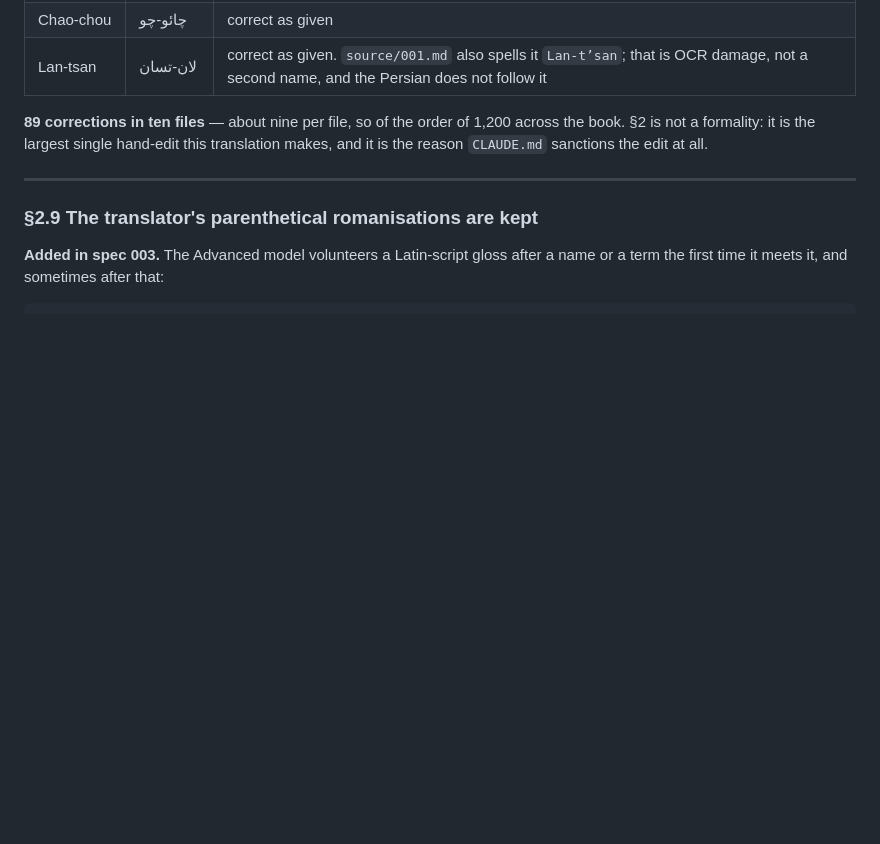
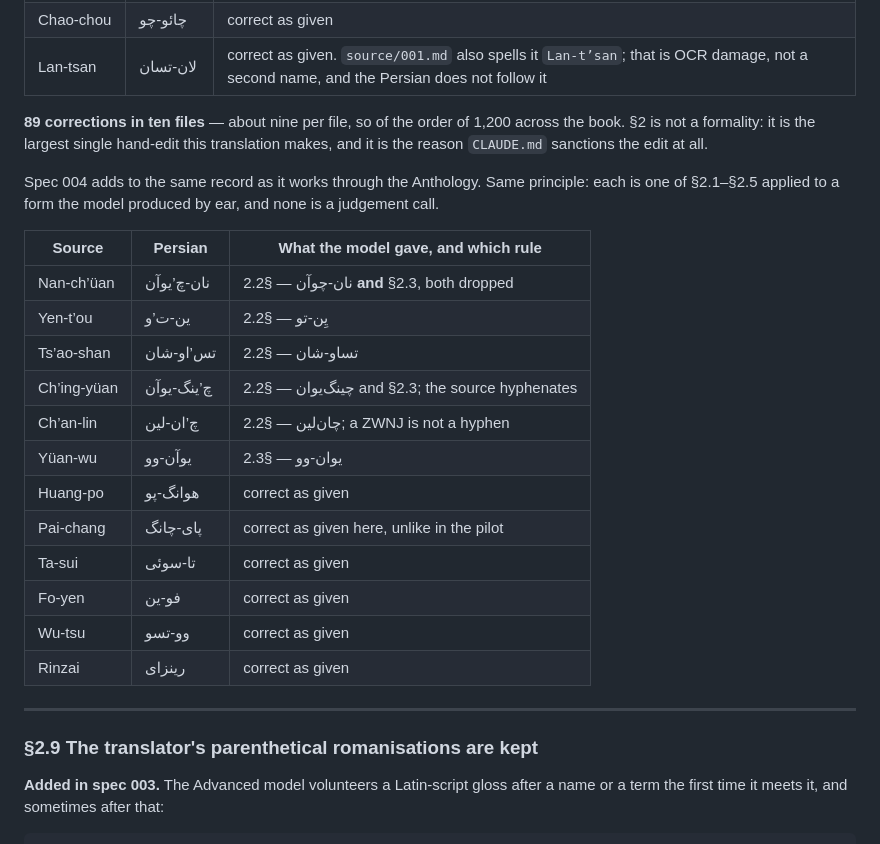
Before and after one commit to Kaaveh/ikkyu_and_the_crazy_cloud_anthology_a_zen_poet_of_medieval_translation, a Markdown page: STYLE.md, the part around the change. GitHub-like rendering; blank space fills up the shorter version.

Commit message:
Spec 004: record the decade's new proper nouns in STYLE.md §2.8
Six corrections and six confirmations, from 011-020. Not a decision change:
§2.8 is the record of §2.1-§2.5 applied, and the table is where a translator
looks before inventing a form.

Co-Authored-By: Claude Opus 5 <noreply@anthropic.com>

```diff
--- a/STYLE.md
+++ b/STYLE.md
@@ -289,6 +289,25 @@ form the translator produced by ear:
 across the book. §2 is not a formality: it is the largest single hand-edit this
 translation makes, and it is the reason `CLAUDE.md` sanctions the edit at all.
 
+Spec 004 adds to the same record as it works through the Anthology. Same
+principle: each is one of §2.1–§2.5 applied to a form the model produced by
+ear, and none is a judgement call.
+
+| Source | Persian | What the model gave, and which rule |
+|---|---|---|
+| Nan-ch’üan | نان-چ’یوآن | نان-چوآن — §2.2 **and** §2.3, both dropped |
+| Yen-t’ou | ین-ت’و | یِن-تو — §2.2 |
+| Ts’ao-shan | تس’او-شان | تساو-شان — §2.2 |
+| Ch’ing-yüan | چ’ینگ-یوآن | چینگ‌یوان — §2.2 and §2.3; the source hyphenates |
+| Ch’an-lin | چ’ان-لین | چان‌لین — §2.2; a ZWNJ is not a hyphen |
+| Yüan-wu | یوآن-وو | یوان-وو — §2.3 |
+| Huang-po | هوانگ-پو | correct as given |
+| Pai-chang | پای-چانگ | correct as given here, unlike in the pilot |
+| Ta-sui | تا-سوئی | correct as given |
+| Fo-yen | فو-ین | correct as given |
+| Wu-tsu | وو-تسو | correct as given |
+| Rinzai | رینزای | correct as given |
+
 ---
 
 ### §2.9 The translator's parenthetical romanisations are kept
```
